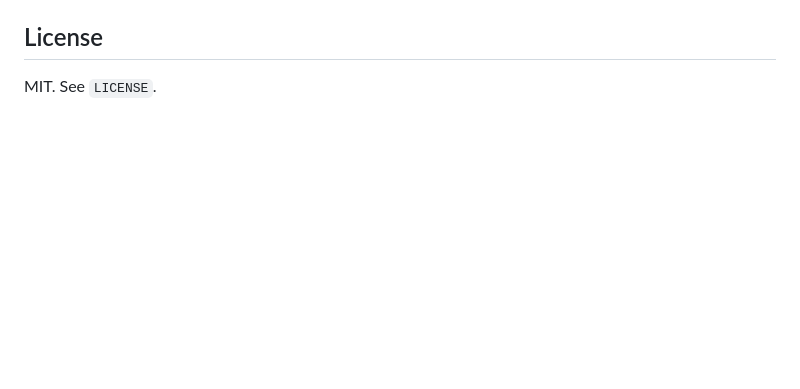
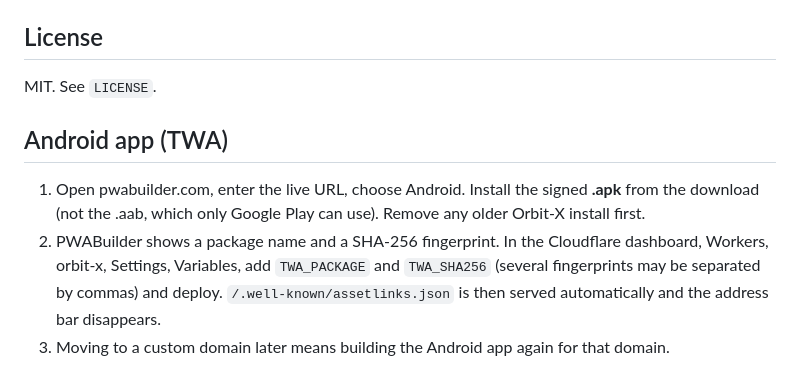
Before and after one commit to Orbit-X-Online/orbit-x, a Markdown page: README.md, the part around the change. Drawn GitHub-style; blank space fills up the shorter version.

```diff
--- a/README.md
+++ b/README.md
@@ -162,3 +162,8 @@ FHIR R4 subset API, simulated EMR connector, provenance, duplicate/conflict dete
 ## License
 
 MIT. See `LICENSE`.
+
+## Android app (TWA)
+1. Open pwabuilder.com, enter the live URL, choose Android. Install the signed **.apk** from the download (not the .aab, which only Google Play can use). Remove any older Orbit-X install first.
+2. PWABuilder shows a package name and a SHA-256 fingerprint. In the Cloudflare dashboard, Workers, orbit-x, Settings, Variables, add `TWA_PACKAGE` and `TWA_SHA256` (several fingerprints may be separated by commas) and deploy. `/.well-known/assetlinks.json` is then served automatically and the address bar disappears.
+3. Moving to a custom domain later means building the Android app again for that domain.
```
